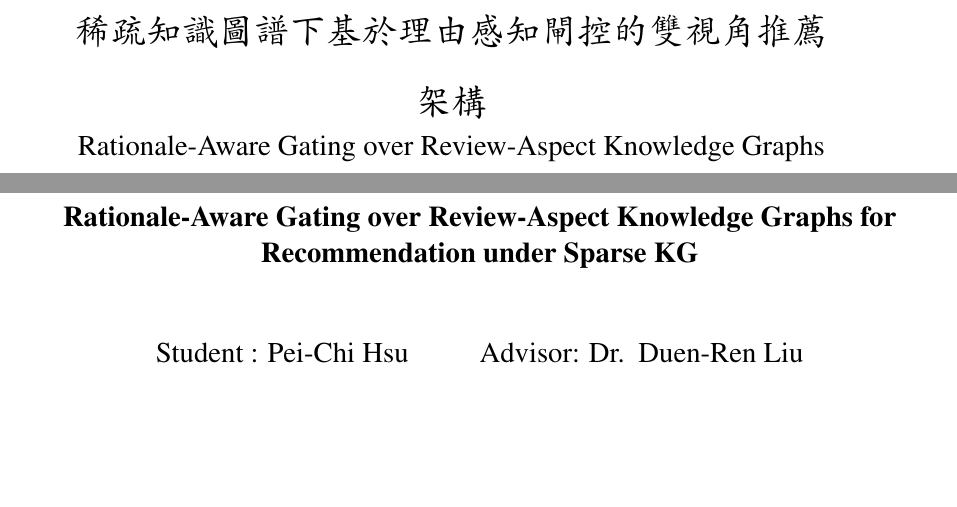
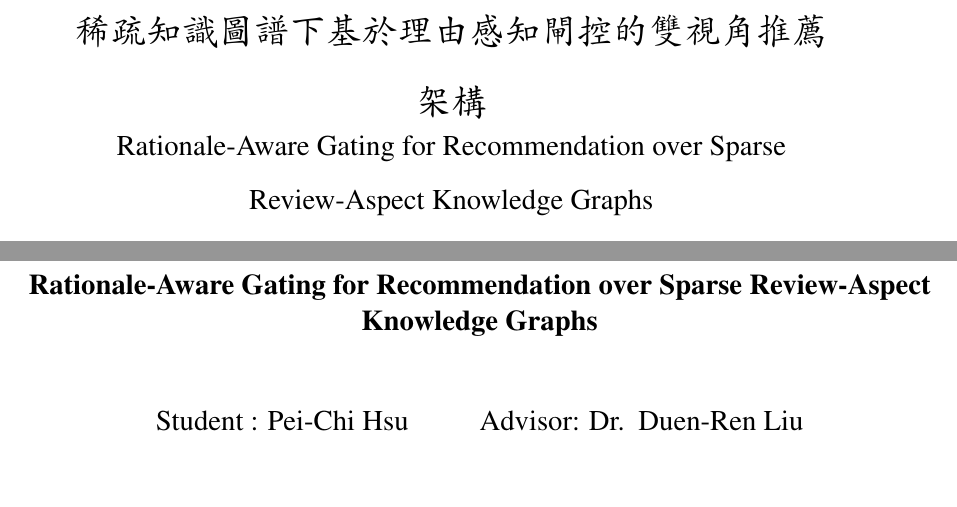
Before and after one commit to beckyhsuxp/RA-GARK, a LaTeX thesis (Document/thesis/main.tex): two parts of pages 2 and 6 of 58, joined at a grey line, cut so that both start at the same text, the shorter picture padded with empty space. Compiled offline with XeLaTeX; a missing font is replaced by an installed copy or a similar font.

Commit message:
paper: dedupe 'KG' in English title; tighten phrasing
Co-Authored-By: Claude Opus 4.7 (1M context) <noreply@anthropic.com>

```diff
--- a/Document/thesis/main.tex
+++ b/Document/thesis/main.tex
@@ -17,7 +17,7 @@
 
 % 論文名稱
 \newcommand{\chineseTitle}{稀疏知識圖譜下基於理由感知閘控的雙視角推薦架構}
-\newcommand{\englishTitle}{Rationale-Aware Gating over Review-Aspect Knowledge Graphs for Recommendation under Sparse KG}
+\newcommand{\englishTitle}{Rationale-Aware Gating for Recommendation over Sparse Review-Aspect Knowledge Graphs}
 % 論文名稱太長的話, 可以修改covers/inside_var.tex 的顯示語法, 詳情寫在那邊
 
 % 自己的名字 (英文名字有兩種寫法, 一個是姓在後, 一個是放前面還有逗號. )
```
